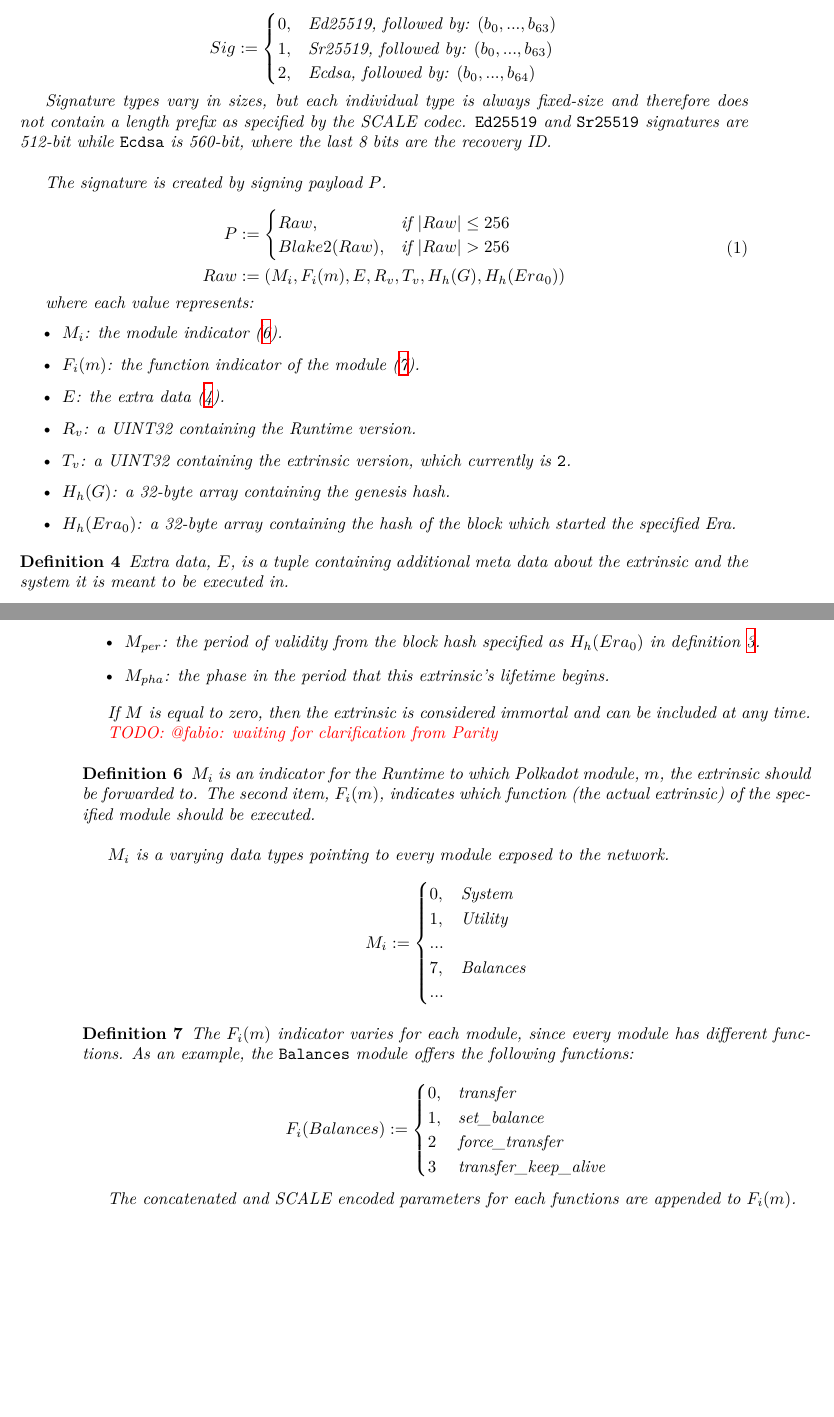
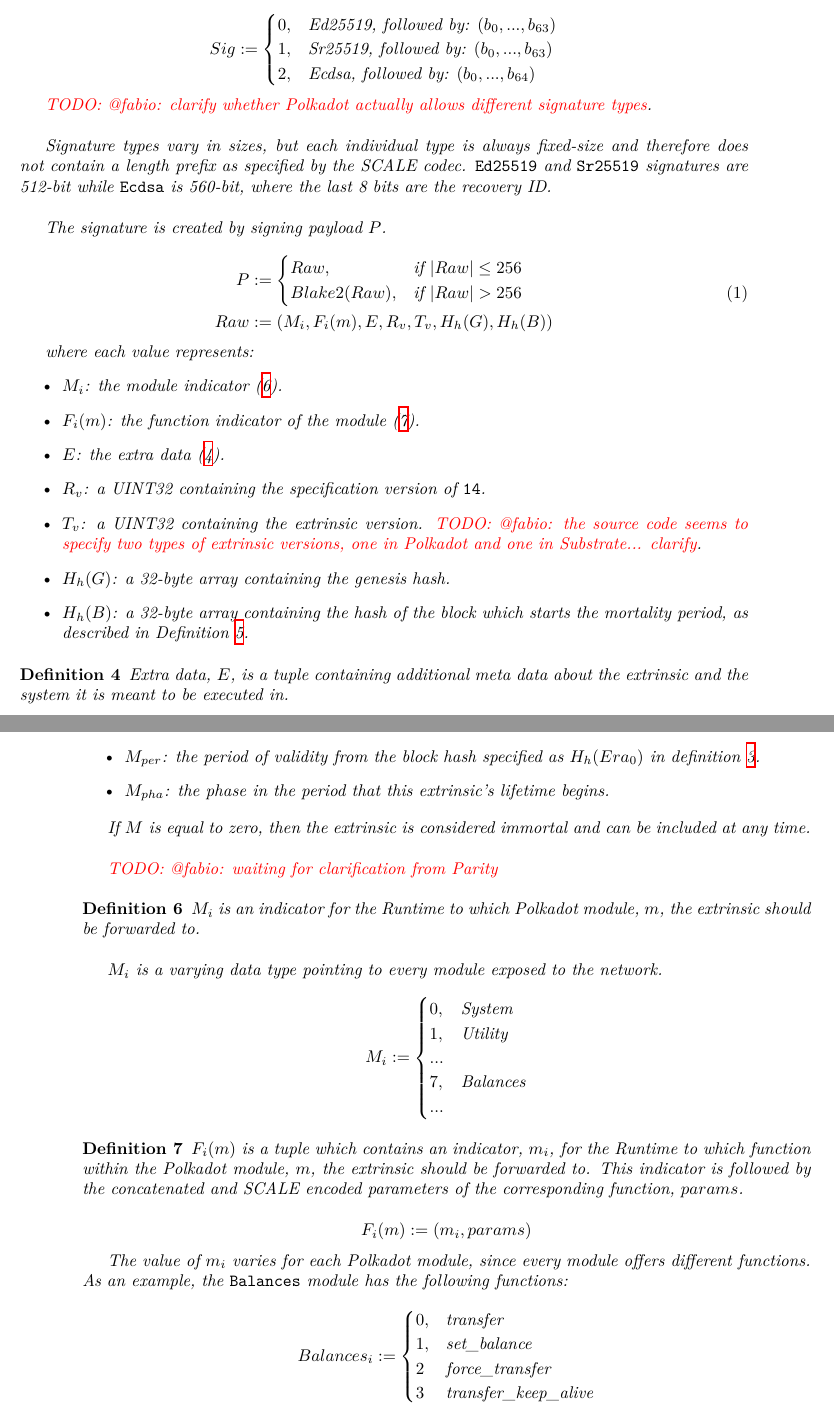
Before and after one commit to w3f/polkadot-spec, a LaTeX book (runtime-spec/runtime-spec.tex, which reads runtime-spec/runtime-spec-transaction.tex): two parts of pages 5 and 6 of 19, joined at a grey line, cut so that both start at the same text, the shorter picture padded with empty space. Compiled offline with XeLaTeX; a LaTeX package or settings file that is missing is left out.

Commit message:
adjust sentencing of indicators

```diff
--- a/runtime-spec/runtime-spec-transaction.tex
+++ b/runtime-spec/runtime-spec-transaction.tex
@@ -83,6 +83,9 @@
         \end{cases}
     \]
 
+    \todo{@fabio: clarify whether Polkadot actually allows different signature types}.
+    \newline
+
     Signature types vary in sizes, but each individual type is always fixed-size
     and therefore does not contain a length prefix as specified by the SCALE
     codec. \verb|Ed25519| and \verb|Sr25519| signatures are 512-bit while
@@ -97,19 +100,23 @@
             Raw, & \text{if } |Raw| \leq 256\\
             Blake2(Raw), & \text{if } |Raw| > 256\\
         \end{cases}\\
-        Raw &:= (M_i, F_i(m), E, R_v, T_v, H_h(G), H_h(Era_0))\\
+        Raw &:= (M_i, F_i(m), E, R_v, T_v, H_h(G), H_h(B))\\
         \end{aligned}
     \end{equation}
 
     where each value represents:
     \begin{itemize}
         \item $M_i$: the module indicator (\ref{defn-module-indicator}).
-        \item $F_i(m)$: the function indicator of the module (\ref{defn-function-indicator}).
+        \item $F_i(m)$: the function indicator of the module
+        (\ref{defn-function-indicator}).
         \item $E$: the extra data (\ref{defn-extra-data}).
-        \item $R_v$: a UINT32 containing the Runtime version.
-        \item $T_v$: a UINT32 containing the extrinsic version, which currently is \verb|2|.
+        \item $R_v$: a UINT32 containing the specification version of \verb|14|.
+        \item $T_v$: a UINT32 containing the extrinsic version.
+        \todo{@fabio: the source code seems to specify two types of extrinsic versions, one in Polkadot and one in Substrate... clarify}.
         \item $H_h(G)$: a 32-byte array containing the genesis hash.
-        \item $H_h(Era_0)$: a 32-byte array containing the hash of the block which started the specified Era.
+        \item $H_h(B)$: a 32-byte array containing the hash of the block which
+        starts the mortality period, as described in Definition
+        \ref{defn-extrinsic-mortality}.
     \end{itemize}
 \end{definition}
 
@@ -153,6 +160,7 @@
 
     If $M$ is equal to zero, then the extrinsic is considered immortal and can
     be included at any time.
+    \newline
 
     \todo{@fabio: waiting for clarification from Parity}
 \end{definition}
@@ -160,12 +168,10 @@
 \begin{definition}
     \label{defn-module-indicator}
     $M_i$ is an indicator for the Runtime to which Polkadot \textit{module},
-    $m$, the extrinsic should be forwarded to. The second item, $F_i(m)$,
-    indicates which \textit{function} (the actual extrinsic) of the specified
-    module should be executed.
+    $m$, the extrinsic should be forwarded to.
     \newline
 
-    $M_i$ is a varying data types pointing to every module exposed to the
+    $M_i$ is a varying data type pointing to every module exposed to the
     network.
 
     \[
@@ -182,20 +188,27 @@
 
 \begin{definition}
     \label{defn-function-indicator}
-    The $F_i(m)$ indicator varies for each module, since every module has
-    different functions. As an example, the \verb|Balances| module offers the
-    following functions:
+    $F_i(m)$ is a tuple which contains an indicator, $m_i$, for the Runtime to
+    which \textit{function} within the Polkadot \textit{module}, $m$, the
+    extrinsic should be forwarded to. This indicator is followed by the
+    concatenated and SCALE encoded parameters of the corresponding function,
+    $params$.
 
     \[
-    F_i(Balances) :=
-    \begin{cases}
-    0, & \text{transfer} \\
-    1, & \text{set\_balance} \\
-    2 & \text{force\_transfer} \\
-    3 & \text{transfer\_keep\_alive} \\
-    \end{cases}
+        F_i(m) := (m_i, params)
     \]
 
-    The concatenated and SCALE encoded parameters for each functions are
-    appended to $F_i(m)$.
+    The value of $m_i$ varies for each Polkadot module, since every module
+    offers different functions. As an example, the \verb|Balances| module has
+    the following functions:
+
+    \[
+        Balances_i :=
+        \begin{cases}
+        0, & \text{transfer} \\
+        1, & \text{set\_balance} \\
+        2 & \text{force\_transfer} \\
+        3 & \text{transfer\_keep\_alive} \\
+        \end{cases}
+    \]
 \end{definition}
```
